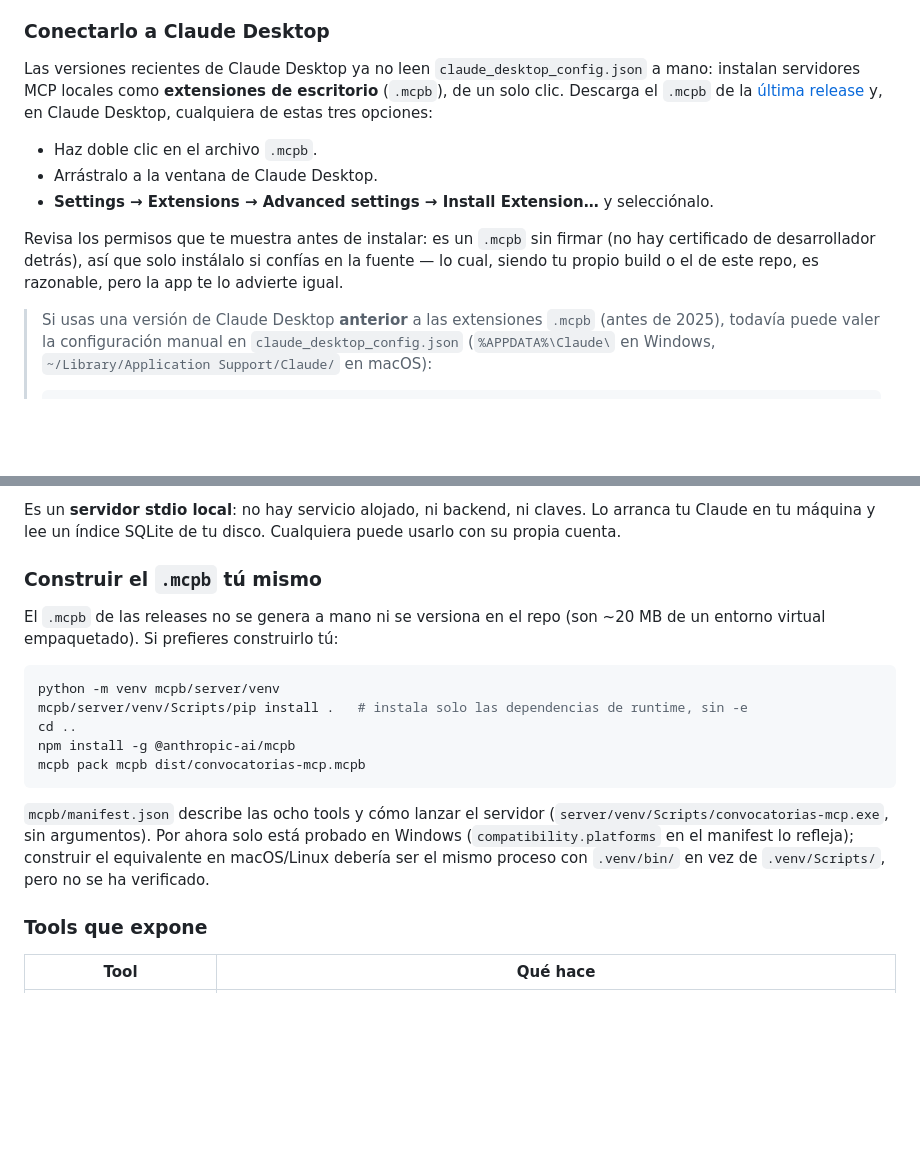
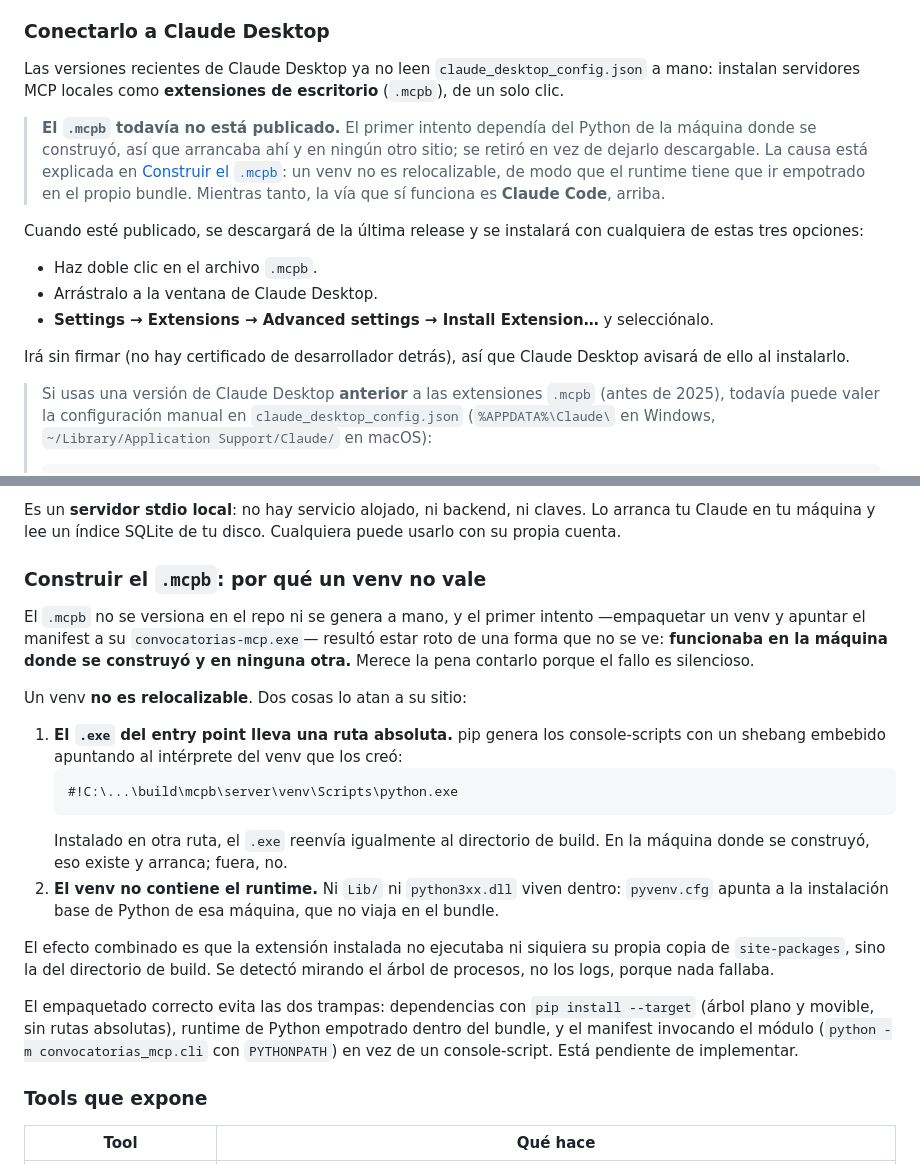
Before and after one commit to Adrada03/convocatorias-mcp, a Markdown page: README.md, 2 parts joined by grey strips. Drawn GitHub-style; blank space fills up the shorter version.

Commit message:
docs: retirar el .mcpb publicado y explicar por qué estaba roto
El .mcpb de la release v0.1.0 solo arrancaba en la máquina donde se
construyó, así que se ha borrado la release en vez de dejarlo
descargable. El README lo decía como disponible y enlazaba a una
descarga que ya no existe.

La causa, que no daba ningún error visible: un venv no es relocalizable.
El .exe que pip genera para el entry point embebe un shebang con la ruta
absoluta del intérprete que lo creó, y el venv tampoco contiene el
runtime (Lib/ y pythonXYZ.dll se quedan en la instalación base). La
extensión instalada acababa ejecutando el venv del directorio de build,
no su propia copia; se vio en el árbol de procesos, no en los logs.

Queda documentado como lo que hay que evitar al reempaquetar: pip
install --target en vez de venv, runtime empotrado en el bundle, y el
manifest invocando `python -m convocatorias_mcp.cli` en vez de un
console-script.

Co-Authored-By: Claude Opus 5 <noreply@anthropic.com>

````diff
--- a/README.md
+++ b/README.md
@@ -80,19 +80,26 @@ claude mcp list
 
 Las versiones recientes de Claude Desktop ya no leen
 `claude_desktop_config.json` a mano: instalan servidores MCP locales como
-**extensiones de escritorio** (`.mcpb`), de un solo clic. Descarga el `.mcpb`
-de la [última release](https://github.com/Adrada03/convocatorias-mcp/releases/latest)
-y, en Claude Desktop, cualquiera de estas tres opciones:
+**extensiones de escritorio** (`.mcpb`), de un solo clic.
+
+> **El `.mcpb` todavía no está publicado.** El primer intento dependía del
+> Python de la máquina donde se construyó, así que arrancaba ahí y en ningún
+> otro sitio; se retiró en vez de dejarlo descargable. La causa está
+> explicada en [Construir el `.mcpb`](#construir-el-mcpb-por-qué-un-venv-no-vale):
+> un venv no es relocalizable, de modo que el runtime tiene que ir empotrado
+> en el propio bundle. Mientras tanto, la vía que sí funciona es
+> **Claude Code**, arriba.
+
+Cuando esté publicado, se descargará de la última release y se instalará con
+cualquiera de estas tres opciones:
 
 - Haz doble clic en el archivo `.mcpb`.
 - Arrástralo a la ventana de Claude Desktop.
 - **Settings → Extensions → Advanced settings → Install Extension…** y
   selecciónalo.
 
-Revisa los permisos que te muestra antes de instalar: es un `.mcpb` sin firmar
-(no hay certificado de desarrollador detrás), así que solo instálalo si
-confías en la fuente — lo cual, siendo tu propio build o el de este repo, es
-razonable, pero la app te lo advierte igual.
+Irá sin firmar (no hay certificado de desarrollador detrás), así que Claude
+Desktop avisará de ello al instalarlo.
 
 > Si usas una versión de Claude Desktop **anterior** a las extensiones `.mcpb`
 > (antes de 2025), todavía puede valer la configuración manual en
@@ -119,24 +126,37 @@ Es un **servidor stdio local**: no hay servicio alojado, ni backend, ni claves.
 Lo arranca tu Claude en tu máquina y lee un índice SQLite de tu disco. Cualquiera
 puede usarlo con su propia cuenta.
 
-### Construir el `.mcpb` tú mismo
+### Construir el `.mcpb`: por qué un venv no vale
 
-El `.mcpb` de las releases no se genera a mano ni se versiona en el repo (son
-~20 MB de un entorno virtual empaquetado). Si prefieres construirlo tú:
+El `.mcpb` no se versiona en el repo ni se genera a mano, y el primer intento
+—empaquetar un venv y apuntar el manifest a su `convocatorias-mcp.exe`—
+resultó estar roto de una forma que no se ve: **funcionaba en la máquina
+donde se construyó y en ninguna otra.** Merece la pena contarlo porque el
+fallo es silencioso.
 
-```bash
-python -m venv mcpb/server/venv
-mcpb/server/venv/Scripts/pip install .   # instala solo las dependencias de runtime, sin -e
-cd ..
-npm install -g @anthropic-ai/mcpb
-mcpb pack mcpb dist/convocatorias-mcp.mcpb
-```
+Un venv **no es relocalizable**. Dos cosas lo atan a su sitio:
 
-`mcpb/manifest.json` describe las ocho tools y cómo lanzar el servidor
-(`server/venv/Scripts/convocatorias-mcp.exe`, sin argumentos). Por ahora solo
-está probado en Windows (`compatibility.platforms` en el manifest lo refleja);
-construir el equivalente en macOS/Linux debería ser el mismo proceso con
-`.venv/bin/` en vez de `.venv/Scripts/`, pero no se ha verificado.
+1. **El `.exe` del entry point lleva una ruta absoluta.** pip genera los
+   console-scripts con un shebang embebido apuntando al intérprete del venv
+   que los creó:
+   ```
+   #!C:\...\build\mcpb\server\venv\Scripts\python.exe
+   ```
+   Instalado en otra ruta, el `.exe` reenvía igualmente al directorio de
+   build. En la máquina donde se construyó, eso existe y arranca; fuera, no.
+2. **El venv no contiene el runtime.** Ni `Lib/` ni `python3xx.dll` viven
+   dentro: `pyvenv.cfg` apunta a la instalación base de Python de esa
+   máquina, que no viaja en el bundle.
+
+El efecto combinado es que la extensión instalada no ejecutaba ni siquiera su
+propia copia de `site-packages`, sino la del directorio de build. Se detectó
+mirando el árbol de procesos, no los logs, porque nada fallaba.
+
+El empaquetado correcto evita las dos trampas: dependencias con
+`pip install --target` (árbol plano y movible, sin rutas absolutas), runtime
+de Python empotrado dentro del bundle, y el manifest invocando el módulo
+(`python -m convocatorias_mcp.cli` con `PYTHONPATH`) en vez de un
+console-script. Está pendiente de implementar.
 
 ### Tools que expone
 
````
